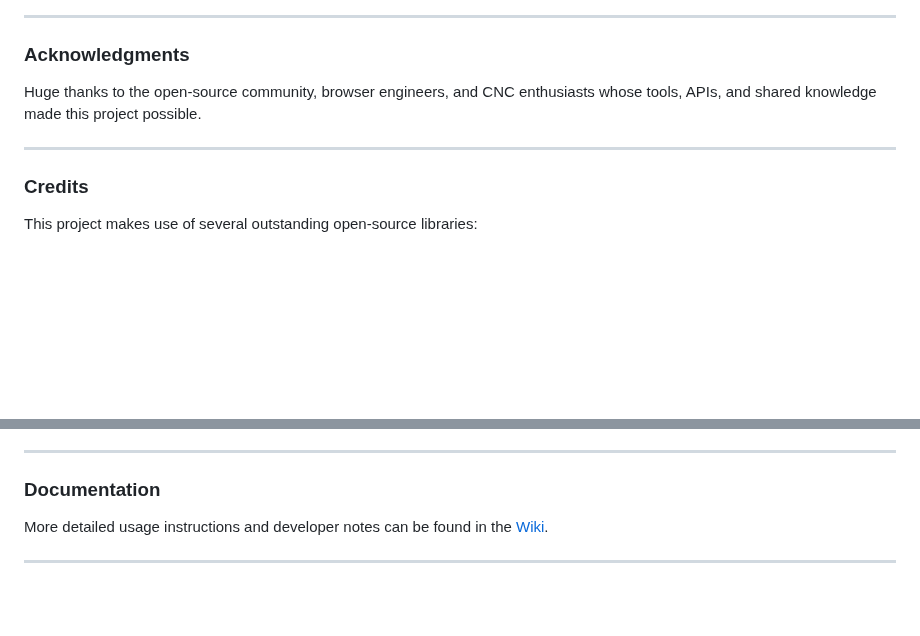
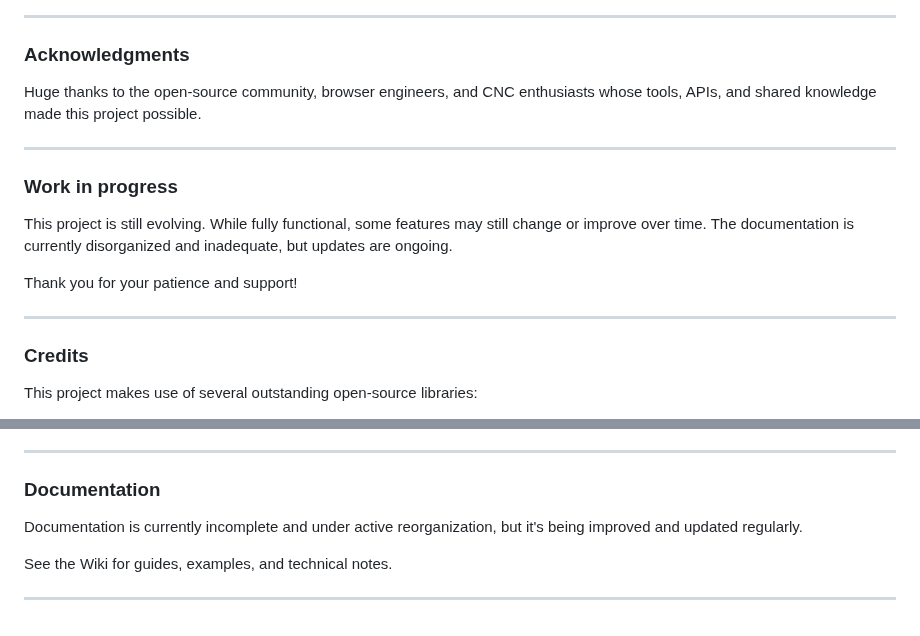
Before and after one commit to marco-f/HL, a Markdown page: README.md, 2 parts joined by grey strips. GitHub-like rendering; blank space fills up the shorter version.

```diff
--- a/README.md
+++ b/README.md
@@ -201,6 +201,16 @@ Huge thanks to the open-source community, browser engineers, and CNC enthusiasts
 
 ---
 
+### Work in progress
+
+This project is still evolving.
+While fully functional, some features may still change or improve over time.
+The documentation is currently disorganized and inadequate, but updates are ongoing.
+
+Thank you for your patience and support!
+
+---
+
 ### Credits
 
 This project makes use of several outstanding open-source libraries:
@@ -217,6 +227,8 @@ This project makes use of several outstanding open-source libraries:
 
 ###  Documentation
 
-More detailed usage instructions and developer notes can be found in the [Wiki](https://github.com/marco-f/HL/wiki/).
+Documentation is currently incomplete and under active reorganization, but it's being improved and updated regularly.
+
+See the Wiki for guides, examples, and technical notes.
 
 ---
```
